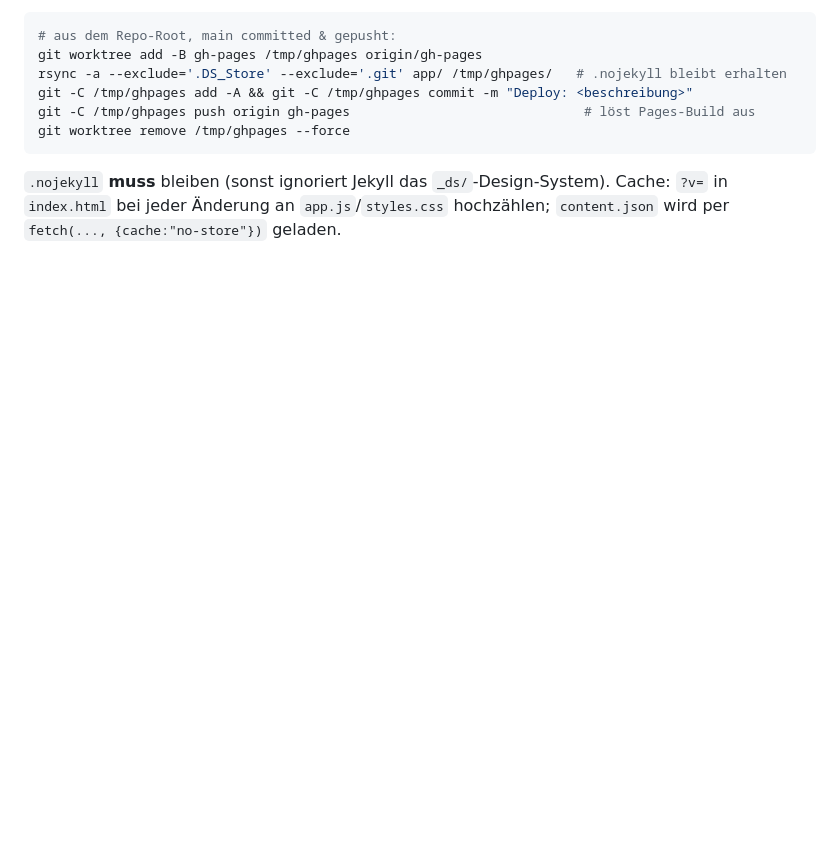
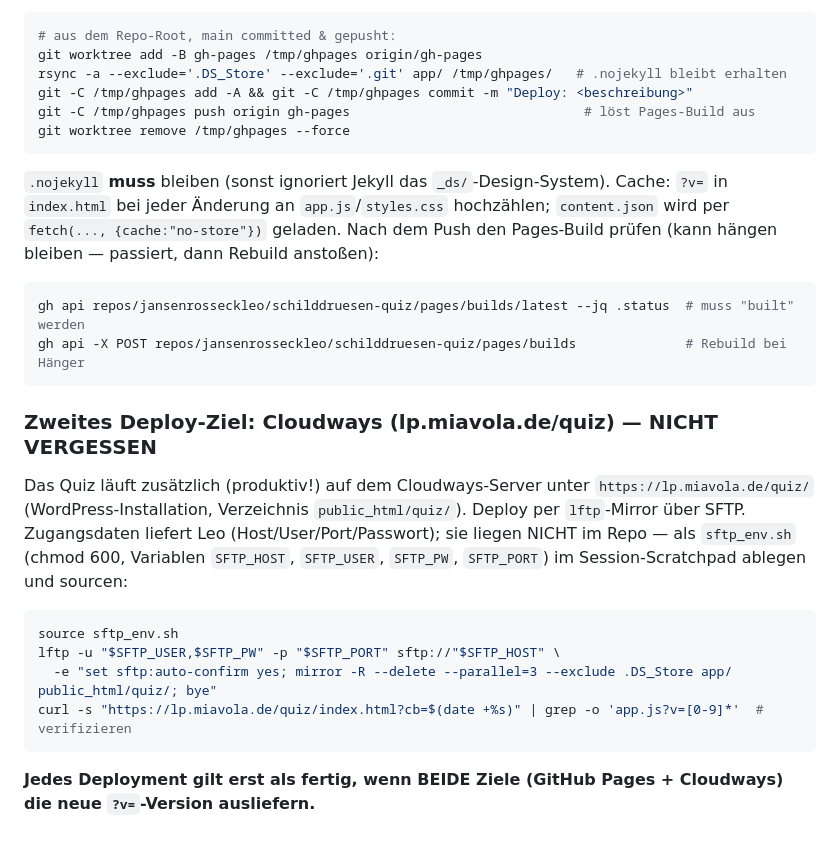
Before and after one commit to jansenrosseckleo/schilddruesen-quiz, a Markdown page: CLAUDE.md, the part around the change. Rendered like a GitHub page; blank space fills up the shorter version.

Commit message:
CLAUDE.md: Cloudways-Deploy (lp.miavola.de/quiz) + Pages-Build-Check dokumentiert
Co-Authored-By: Claude Fable 5 <noreply@anthropic.com>

````diff
--- a/CLAUDE.md
+++ b/CLAUDE.md
@@ -116,3 +116,23 @@ git worktree remove /tmp/ghpages --force
 `.nojekyll` **muss** bleiben (sonst ignoriert Jekyll das `_ds/`-Design-System).
 Cache: `?v=` in `index.html` bei jeder Änderung an `app.js`/`styles.css` hochzählen;
 `content.json` wird per `fetch(..., {cache:"no-store"})` geladen.
+Nach dem Push den Pages-Build prüfen (kann hängen bleiben — passiert, dann Rebuild anstoßen):
+```bash
+gh api repos/jansenrosseckleo/schilddruesen-quiz/pages/builds/latest --jq .status  # muss "built" werden
+gh api -X POST repos/jansenrosseckleo/schilddruesen-quiz/pages/builds              # Rebuild bei Hänger
+```
+
+### Zweites Deploy-Ziel: Cloudways (lp.miavola.de/quiz) — NICHT VERGESSEN
+Das Quiz läuft zusätzlich (produktiv!) auf dem Cloudways-Server unter
+`https://lp.miavola.de/quiz/` (WordPress-Installation, Verzeichnis `public_html/quiz/`).
+Deploy per `lftp`-Mirror über SFTP. Zugangsdaten liefert Leo (Host/User/Port/Passwort);
+sie liegen NICHT im Repo — als `sftp_env.sh` (chmod 600, Variablen `SFTP_HOST`,
+`SFTP_USER`, `SFTP_PW`, `SFTP_PORT`) im Session-Scratchpad ablegen und sourcen:
+```bash
+source sftp_env.sh
+lftp -u "$SFTP_USER,$SFTP_PW" -p "$SFTP_PORT" sftp://"$SFTP_HOST" \
+  -e "set sftp:auto-confirm yes; mirror -R --delete --parallel=3 --exclude .DS_Store app/ public_html/quiz/; bye"
+curl -s "https://lp.miavola.de/quiz/index.html?cb=$(date +%s)" | grep -o 'app.js?v=[0-9]*'  # verifizieren
+```
+**Jedes Deployment gilt erst als fertig, wenn BEIDE Ziele (GitHub Pages + Cloudways)
+die neue `?v=`-Version ausliefern.**
````
